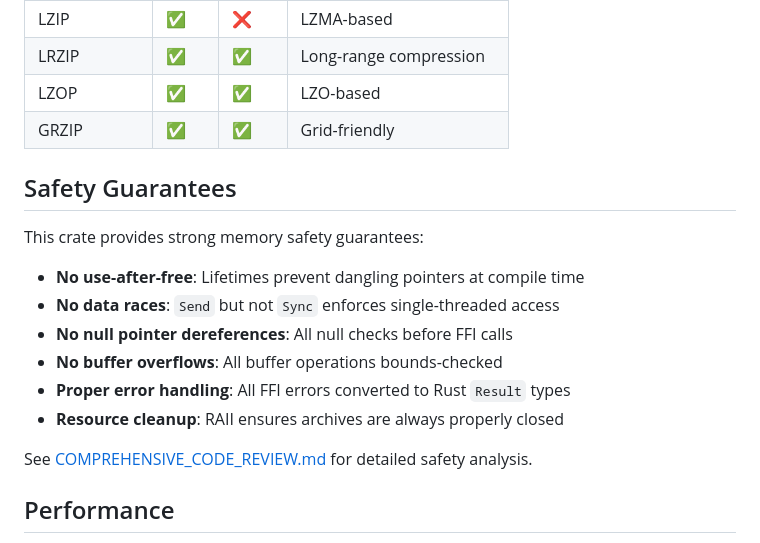
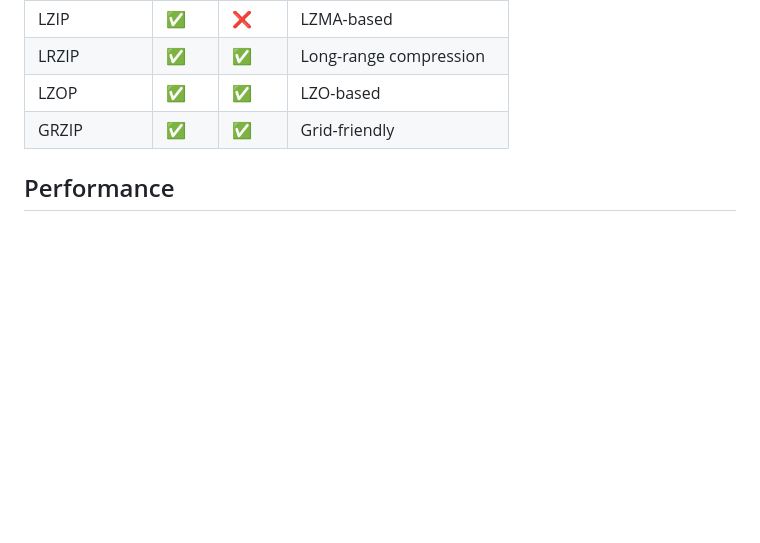
Before and after one commit to AllenDang/libarchive-rs, a Markdown page: README.md, the part around the change. GitHub-like rendering; blank space fills up the shorter version.

```diff
--- a/README.md
+++ b/README.md
@@ -479,19 +479,6 @@ cargo run --example read_encrypted_archive <archive_file> <password>
 | LZOP        | ✅   | ✅    | LZO-based               |
 | GRZIP       | ✅   | ✅    | Grid-friendly           |
 
-## Safety Guarantees
-
-This crate provides strong memory safety guarantees:
-
-- **No use-after-free**: Lifetimes prevent dangling pointers at compile time
-- **No data races**: `Send` but not `Sync` enforces single-threaded access
-- **No null pointer dereferences**: All null checks before FFI calls
-- **No buffer overflows**: All buffer operations bounds-checked
-- **Proper error handling**: All FFI errors converted to Rust `Result` types
-- **Resource cleanup**: RAII ensures archives are always properly closed
-
-See [COMPREHENSIVE_CODE_REVIEW.md](COMPREHENSIVE_CODE_REVIEW.md) for detailed safety analysis.
-
 ## Performance
 
 Zero-cost abstractions mean this crate has **no runtime overhead** compared to using libarchive directly from C:
```
